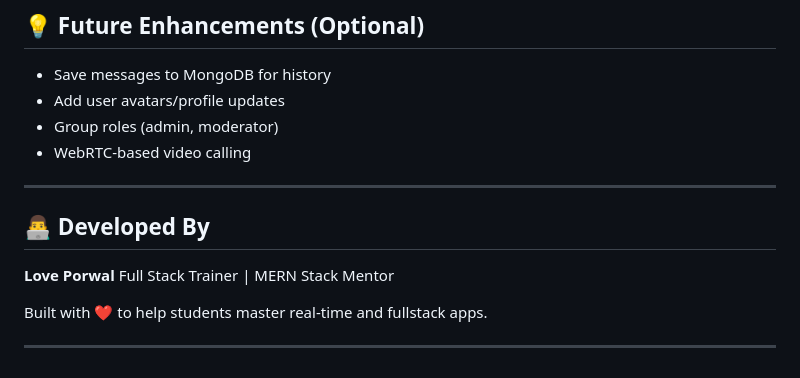
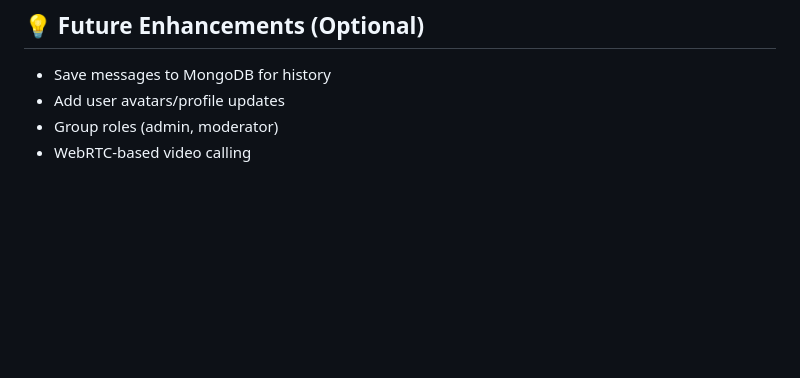
Before and after one commit to RahulChoudhary9/ChatZoom, a Markdown page: readme.md, the part around the change. Drawn GitHub-style; blank space fills up the shorter version.

```diff
--- a/readme.md
+++ b/readme.md
@@ -158,14 +158,3 @@ ChatZoomApp/
 * Add user avatars/profile updates
 * Group roles (admin, moderator)
 * WebRTC-based video calling
-
----
-
-## 👨‍💻 Developed By
-
-**Love Porwal**
-Full Stack Trainer | MERN Stack Mentor
-
-Built with ❤️ to help students master real-time and fullstack apps.
-
----
```
